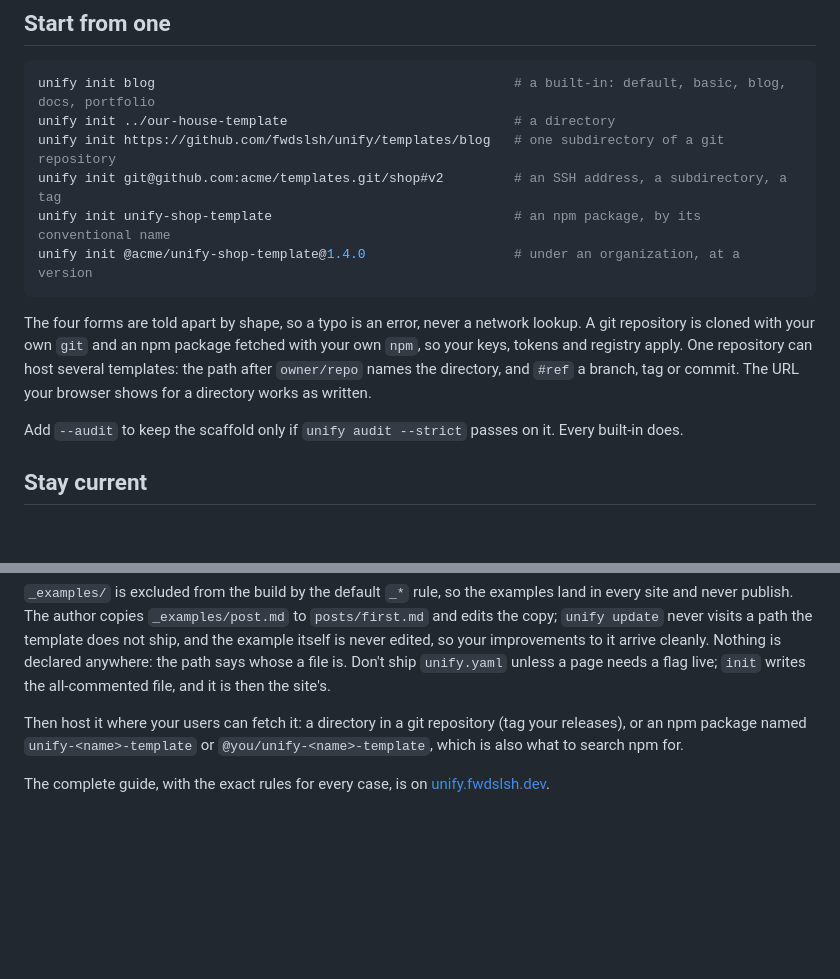
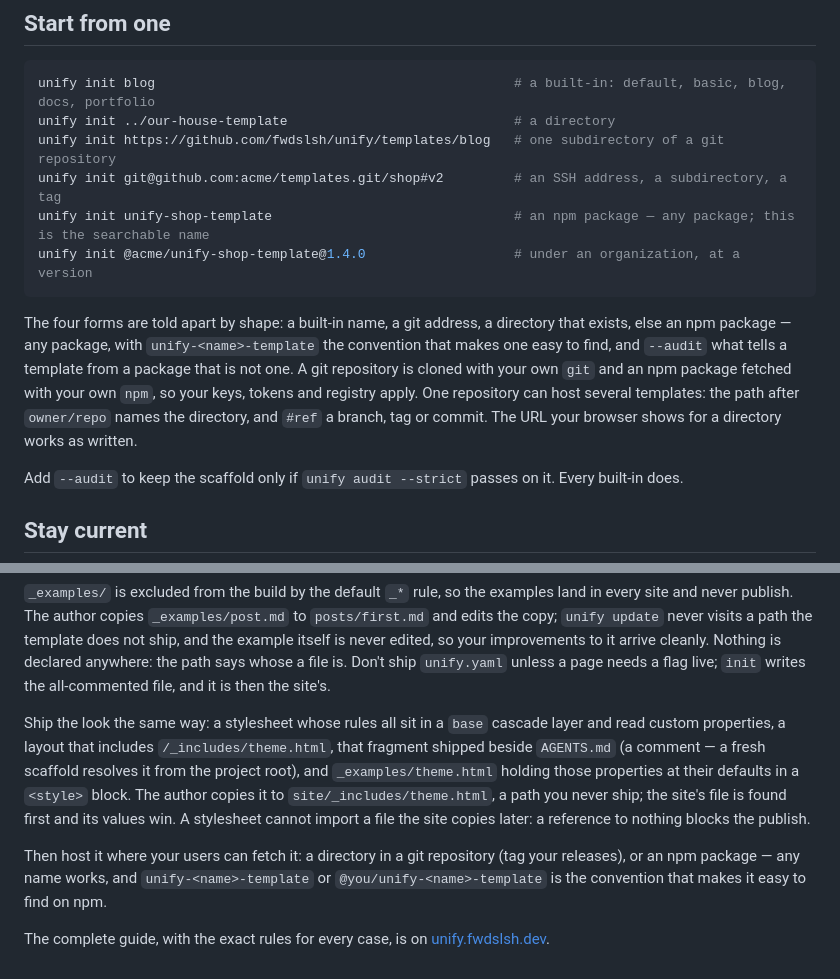
Before and after one commit to fwdslsh/website, a Markdown page: site/unify/templates.md, 2 parts joined by grey strips. Drawn GitHub-style; blank space fills up the shorter version.

Commit message:
unify templates page: any npm package, and the theme fragment to copy
The npm form is open — any package, with unify-<name>-template the
convention that makes one easy to find — and a template ships its look
as _examples/theme.html, copied to site/_includes/theme.html, which the
layout includes ahead of the template's default beside AGENTS.md.

Co-Authored-By: Claude Fable 5.1 <noreply@anthropic.com>
Claude-Session: https://claude.ai/code/session_0121dfiZRuWnBrbvqTcsqzcy

````diff
--- a/site/unify/templates.md
+++ b/site/unify/templates.md
@@ -15,11 +15,11 @@ unify init blog                                              # a built-in: defau
 unify init ../our-house-template                             # a directory
 unify init https://github.com/fwdslsh/unify/templates/blog   # one subdirectory of a git repository
 unify init git@github.com:acme/templates.git/shop#v2         # an SSH address, a subdirectory, a tag
-unify init unify-shop-template                               # an npm package, by its conventional name
+unify init unify-shop-template                               # an npm package — any package; this is the searchable name
 unify init @acme/unify-shop-template@1.4.0                   # under an organization, at a version
 ```
 
-The four forms are told apart by shape, so a typo is an error, never a network lookup. A git repository is cloned with your own `git` and an npm package fetched with your own `npm`, so your keys, tokens and registry apply. One repository can host several templates: the path after `owner/repo` names the directory, and `#ref` a branch, tag or commit. The URL your browser shows for a directory works as written.
+The four forms are told apart by shape: a built-in name, a git address, a directory that exists, else an npm package — any package, with `unify-<name>-template` the convention that makes one easy to find, and `--audit` what tells a template from a package that is not one. A git repository is cloned with your own `git` and an npm package fetched with your own `npm`, so your keys, tokens and registry apply. One repository can host several templates: the path after `owner/repo` names the directory, and `#ref` a branch, tag or commit. The URL your browser shows for a directory works as written.
 
 Add `--audit` to keep the scaffold only if `unify audit --strict` passes on it. Every built-in does.
 
@@ -61,6 +61,8 @@ site/
 
 `_examples/` is excluded from the build by the default `_*` rule, so the examples land in every site and never publish. The author copies `_examples/post.md` to `posts/first.md` and edits the copy; `unify update` never visits a path the template does not ship, and the example itself is never edited, so your improvements to it arrive cleanly. Nothing is declared anywhere: the path says whose a file is. Don't ship `unify.yaml` unless a page needs a flag live; `init` writes the all-commented file, and it is then the site's.
 
-Then host it where your users can fetch it: a directory in a git repository (tag your releases), or an npm package named `unify-<name>-template` or `@you/unify-<name>-template`, which is also what to search npm for.
+Ship the look the same way: a stylesheet whose rules all sit in a `base` cascade layer and read custom properties, a layout that includes `/_includes/theme.html`, that fragment shipped beside `AGENTS.md` (a comment — a fresh scaffold resolves it from the project root), and `_examples/theme.html` holding those properties at their defaults in a `<style>` block. The author copies it to `site/_includes/theme.html`, a path you never ship; the site's file is found first and its values win. A stylesheet cannot import a file the site copies later: a reference to nothing blocks the publish.
+
+Then host it where your users can fetch it: a directory in a git repository (tag your releases), or an npm package — any name works, and `unify-<name>-template` or `@you/unify-<name>-template` is the convention that makes it easy to find on npm.
 
 The complete guide, with the exact rules for every case, is on [unify.fwdslsh.dev](https://unify.fwdslsh.dev/docs/templates.html).
````
